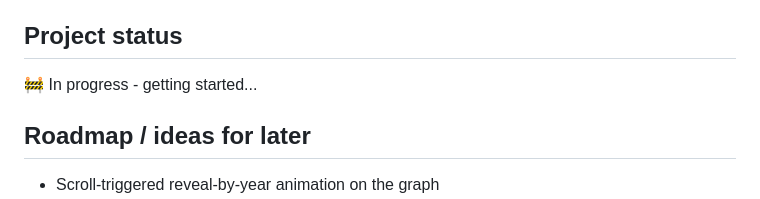
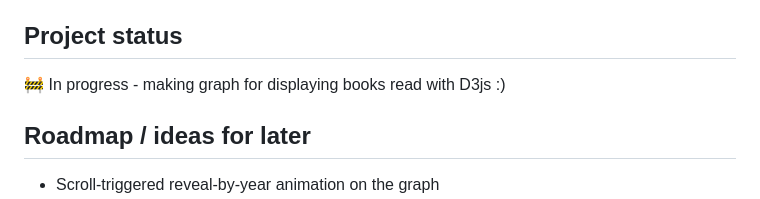
Before and after one commit to AdiGolosDev/web-practice, a Markdown page: personal/adi-annotated/README.md, the part around the change. GitHub-like rendering.

Commit message:
updated README progress tracker :)

```diff
--- a/personal/adi-annotated/README.md
+++ b/personal/adi-annotated/README.md
@@ -50,7 +50,7 @@ Updating this section as I go — a running log rather than a finished claim.
 
 ## Project status
 
-🚧 In progress - getting started...
+🚧 In progress - making graph for displaying books read with D3js :)
 
 ## Roadmap / ideas for later
 
```
